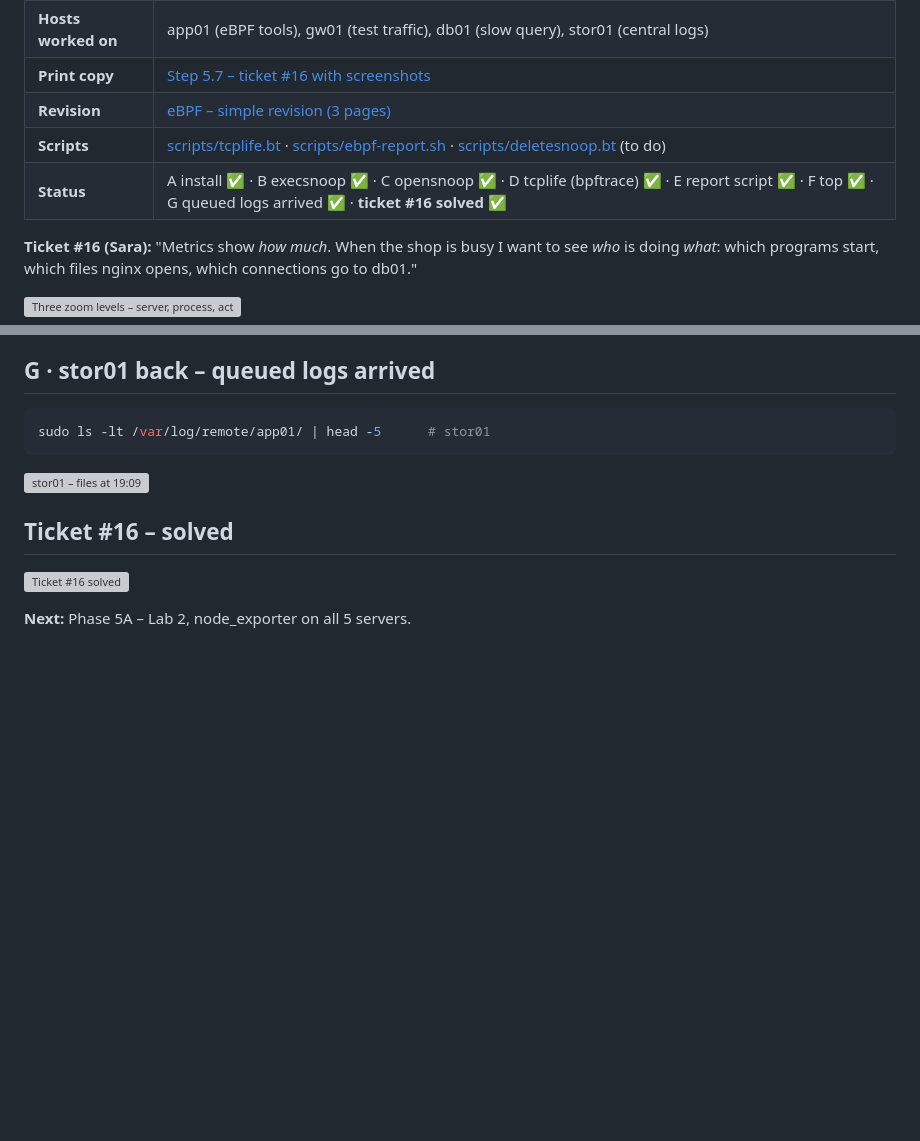
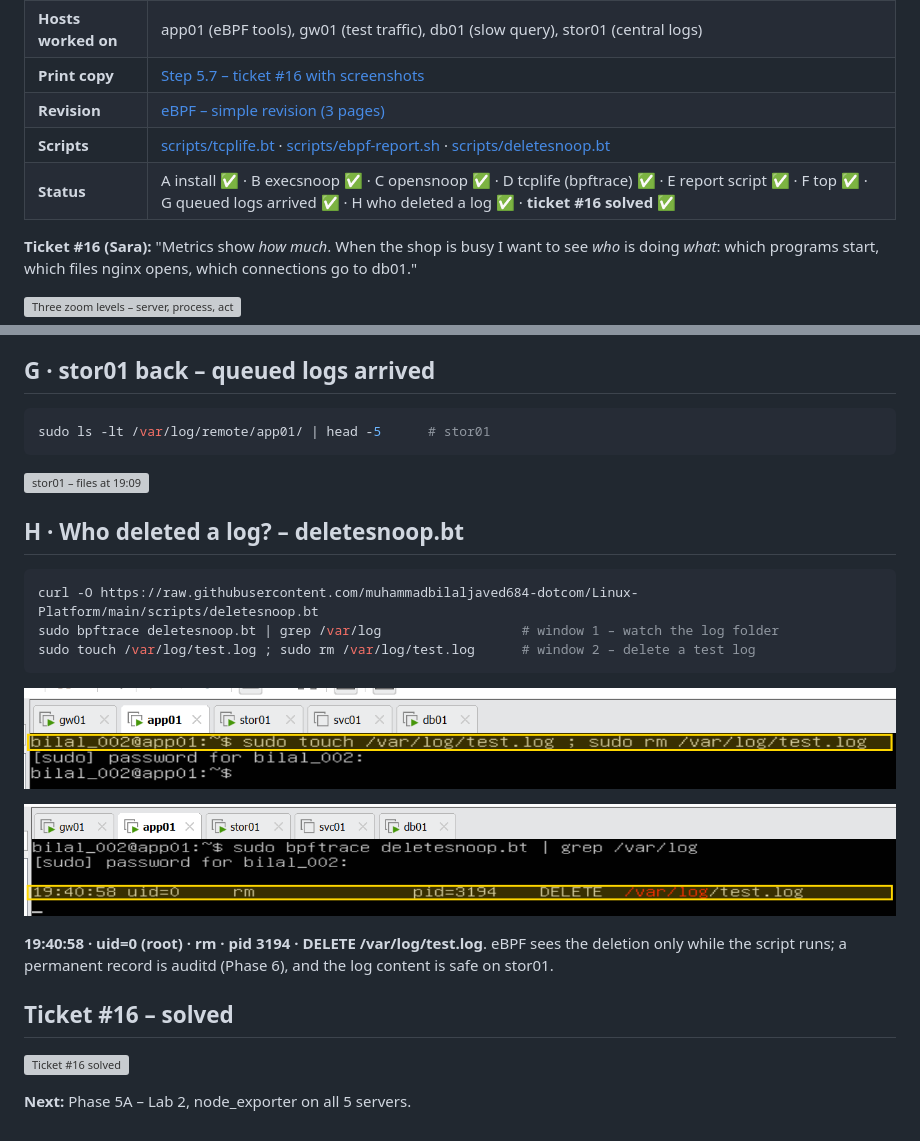
Before and after one commit to muhammadbilaljaved684-dotcom/Linux-Platform, a Markdown page: docs/progress/day-21-2026-11-16.md, 2 parts joined by grey strips. GitHub-like rendering; pictures changed too: docs/images/day-21/17-app01-deletesnoop.png (added), docs/images/day-21/18-app01-delete-a-log.png (added); blank space fills up the shorter version; grey boxes are pictures that could not be loaded.

Commit message:
deletesnoop.bt tested on app01 – add to Day 21 and eBPF revision
Co-Authored-By: Claude Opus 5.5 <noreply@anthropic.com>
Claude-Session: https://claude.ai/code/session_01Ec2Lf72bamRsLT7SEUwmjn

````diff
--- a/docs/progress/day-21-2026-11-16.md
+++ b/docs/progress/day-21-2026-11-16.md
@@ -6,8 +6,8 @@
 | **Hosts worked on** | app01 (eBPF tools), gw01 (test traffic), db01 (slow query), stor01 (central logs) |
 | **Print copy** | [Step 5.7 – ticket #16 with screenshots](Project-2-Day-21-step-5.7-ticket-16.pdf) |
 | **Revision** | [eBPF – simple revision (3 pages)](Project-2-eBPF-revision.pdf) |
-| **Scripts** | [scripts/tcplife.bt](../../scripts/tcplife.bt) · [scripts/ebpf-report.sh](../../scripts/ebpf-report.sh) · [scripts/deletesnoop.bt](../../scripts/deletesnoop.bt) (to do) |
-| **Status** | A install ✅ · B execsnoop ✅ · C opensnoop ✅ · D tcplife (bpftrace) ✅ · E report script ✅ · F top ✅ · G queued logs arrived ✅ · **ticket #16 solved** ✅ |
+| **Scripts** | [scripts/tcplife.bt](../../scripts/tcplife.bt) · [scripts/ebpf-report.sh](../../scripts/ebpf-report.sh) · [scripts/deletesnoop.bt](../../scripts/deletesnoop.bt) |
+| **Status** | A install ✅ · B execsnoop ✅ · C opensnoop ✅ · D tcplife (bpftrace) ✅ · E report script ✅ · F top ✅ · G queued logs arrived ✅ · H who deleted a log ✅ · **ticket #16 solved** ✅ |
 
 **Ticket #16 (Sara):** "Metrics show *how much*. When the shop is busy I want to see *who* is doing *what*: which programs start, which files nginx opens, which connections go to db01."
 
@@ -132,6 +132,20 @@ sudo ls -lt /var/log/remote/app01/ | head -5      # stor01
 
 ![stor01 – files at 19:09](../images/day-21/15-stor01-queued-logs-arrived.png)
 
+## H · Who deleted a log? – deletesnoop.bt
+
+```bash
+curl -O https://raw.githubusercontent.com/muhammadbilaljaved684-dotcom/Linux-Platform/main/scripts/deletesnoop.bt
+sudo bpftrace deletesnoop.bt | grep /var/log                  # window 1 – watch the log folder
+sudo touch /var/log/test.log ; sudo rm /var/log/test.log      # window 2 – delete a test log
+```
+
+![Window 2 – a log is deleted](../images/day-21/18-app01-delete-a-log.png)
+
+![Window 1 – caught at once](../images/day-21/17-app01-deletesnoop.png)
+
+**19:40:58 · uid=0 (root) · rm · pid 3194 · DELETE /var/log/test.log**. eBPF sees the deletion only while the script runs; a permanent record is auditd (Phase 6), and the log content is safe on stor01.
+
 ## Ticket #16 – solved
 
 ![Ticket #16 solved](../images/day-21/16-glpi-ticket-16-solved.png)
````
Also changed, not shown: 1 other file.
